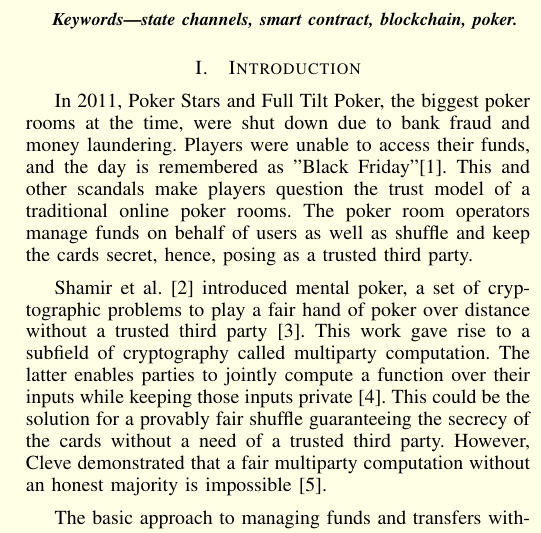
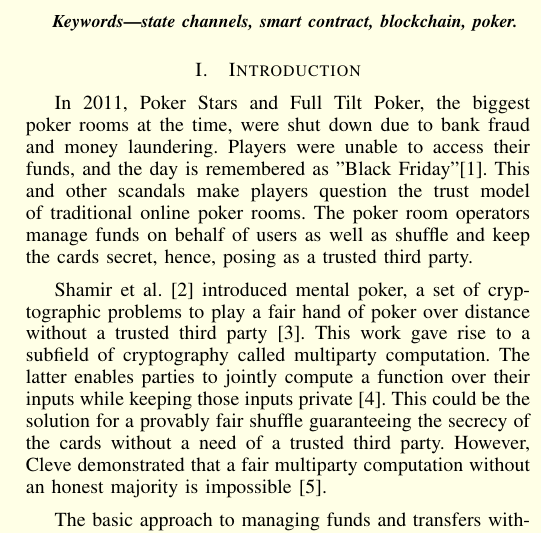
Before and after one commit to acebusters/acebusters-yellowpaper, a LaTeX paper (main.tex, which reads sections/1_introduction.tex): part of one column of page 1 of 10, cut so that both start at the same text. Compiled offline with pdfLaTeX.

Commit message:
Minute Changes

```diff
--- a/sections/1_introduction.tex
+++ b/sections/1_introduction.tex
@@ -1,6 +1,6 @@
 \section{Introduction}
 
-In 2011, Poker Stars and Full Tilt Poker, the biggest poker rooms at the time, were shut down due to bank fraud and money laundering. Players were unable to access their funds, and the day is remembered as "Black Friday"\cite{treasury11}. This and other scandals make players question the trust model of a traditional online poker rooms. The poker room operators manage funds on behalf of users as well as shuffle and keep the cards secret, hence, posing as a trusted third party.
+In 2011, Poker Stars and Full Tilt Poker, the biggest poker rooms at the time, were shut down due to bank fraud and money laundering. Players were unable to access their funds, and the day is remembered as "Black Friday"\cite{treasury11}. This and other scandals make players question the trust model of traditional online poker rooms. The poker room operators manage funds on behalf of users as well as shuffle and keep the cards secret, hence, posing as a trusted third party.
 
 Shamir et al. \cite{shamir81} introduced mental poker, a set of cryptographic problems to play a fair hand of poker over distance without a trusted third party \cite{wikiMental}. This work gave rise to a subfield of cryptography called multiparty computation. The latter enables parties to jointly compute a function over their inputs while keeping those inputs private \cite{wikiMPC}. This could be the solution for a provably fair shuffle guaranteeing the secrecy of the cards without a need of a trusted third party. However, Cleve demonstrated that a fair multiparty computation without an honest majority is impossible \cite{cleve86}.
 
```
Also changed, not shown: images/multiDispute.png, images/multiSettle.png.
